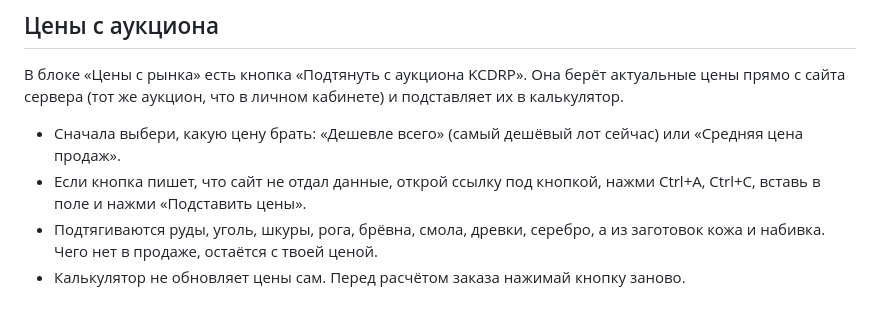
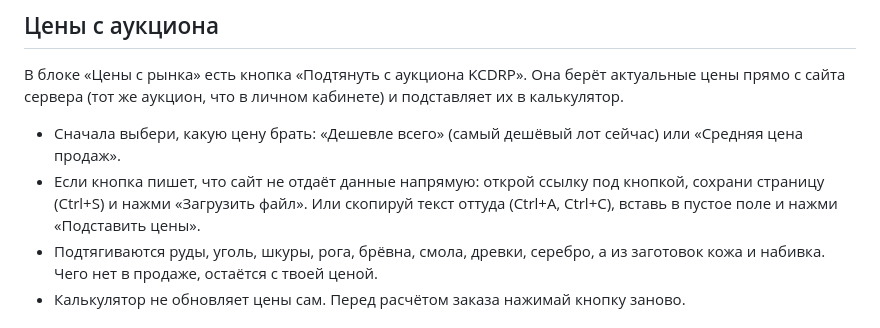
Before and after one commit to DanekKuznec/kcd2-rp-crafting, a Markdown page: README.md, the part around the change. GitHub-like rendering.

Commit message:
README: загрузка файла аукциона
Co-Authored-By: Claude Opus 5.5 <noreply@anthropic.com>
Claude-Session: https://claude.ai/code/session_01FHgahPCwY7M2P8FECKQ7gM

```diff
--- a/README.md
+++ b/README.md
@@ -37,7 +37,7 @@
 В блоке «Цены с рынка» есть кнопка «Подтянуть с аукциона KCDRP». Она берёт актуальные цены прямо с сайта сервера (тот же аукцион, что в личном кабинете) и подставляет их в калькулятор.
 
 - Сначала выбери, какую цену брать: «Дешевле всего» (самый дешёвый лот сейчас) или «Средняя цена продаж».
-- Если кнопка пишет, что сайт не отдал данные, открой ссылку под кнопкой, нажми Ctrl+A, Ctrl+C, вставь в поле и нажми «Подставить цены».
+- Если кнопка пишет, что сайт не отдаёт данные напрямую: открой ссылку под кнопкой, сохрани страницу (Ctrl+S) и нажми «Загрузить файл». Или скопируй текст оттуда (Ctrl+A, Ctrl+C), вставь в пустое поле и нажми «Подставить цены».
 - Подтягиваются руды, уголь, шкуры, рога, брёвна, смола, древки, серебро, а из заготовок кожа и набивка. Чего нет в продаже, остаётся с твоей ценой.
 - Калькулятор не обновляет цены сам. Перед расчётом заказа нажимай кнопку заново.
 
```
